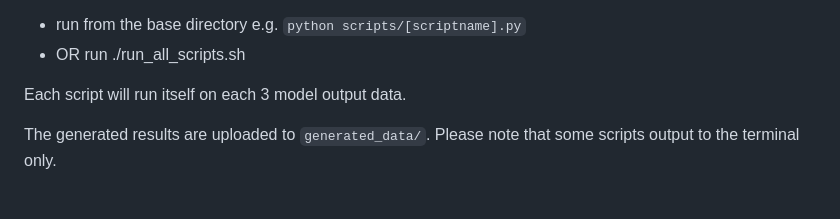
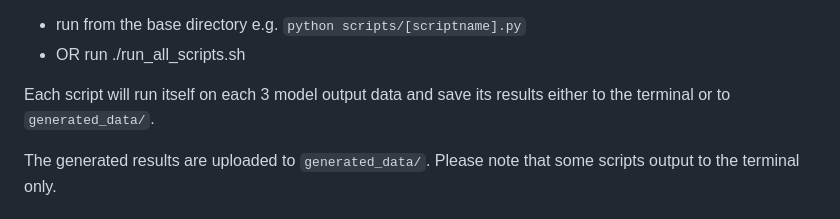
Before and after one commit to richietk/thesis, a Markdown page: README.md, the part around the change. Rendered like a GitHub page.

Commit message:
updt rmde

```diff
--- a/README.md
+++ b/README.md
@@ -14,7 +14,7 @@ Running the scripts:
 - run from the base directory e.g. `python scripts/[scriptname].py`
 - OR run ./run_all_scripts.sh
 
-Each script will run itself on each 3 model output data.
+Each script will run itself on each 3 model output data and save its results either to the terminal or to `generated_data/`.
 
 The generated results are uploaded to `generated_data/`. Please note that some scripts output to the terminal only.
 
```
